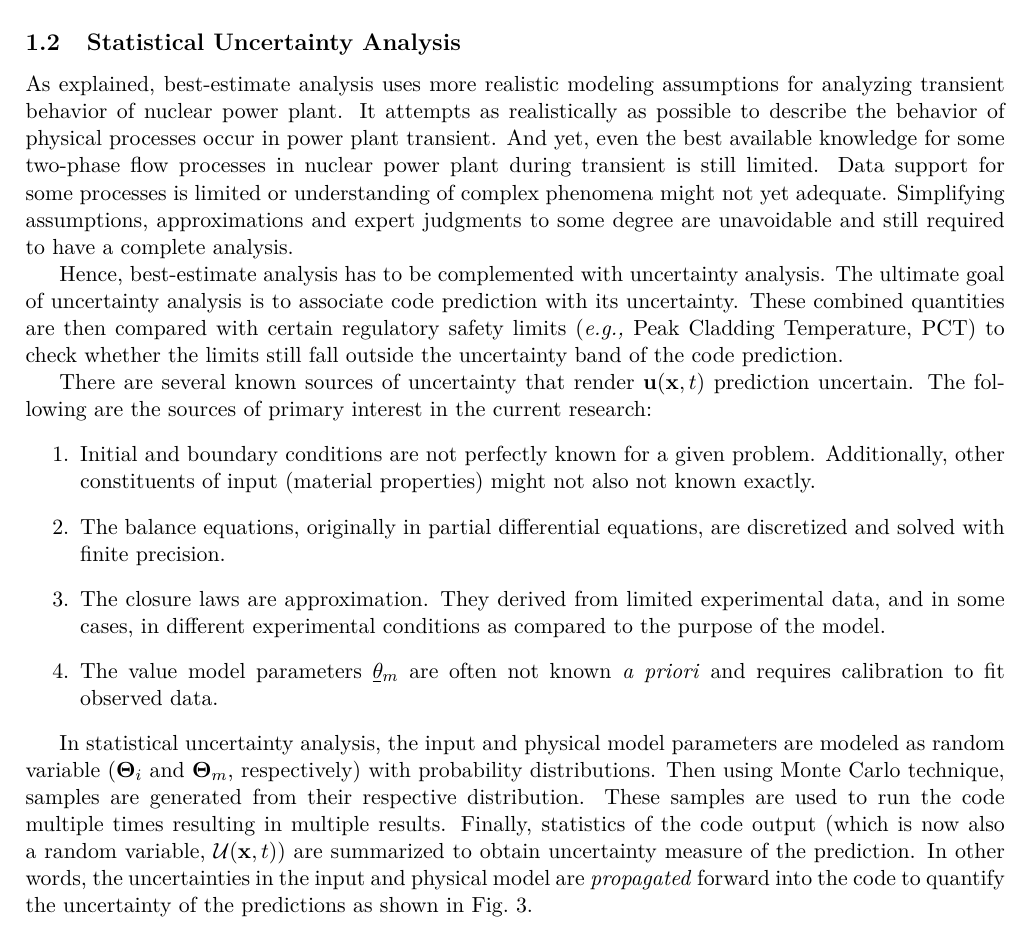
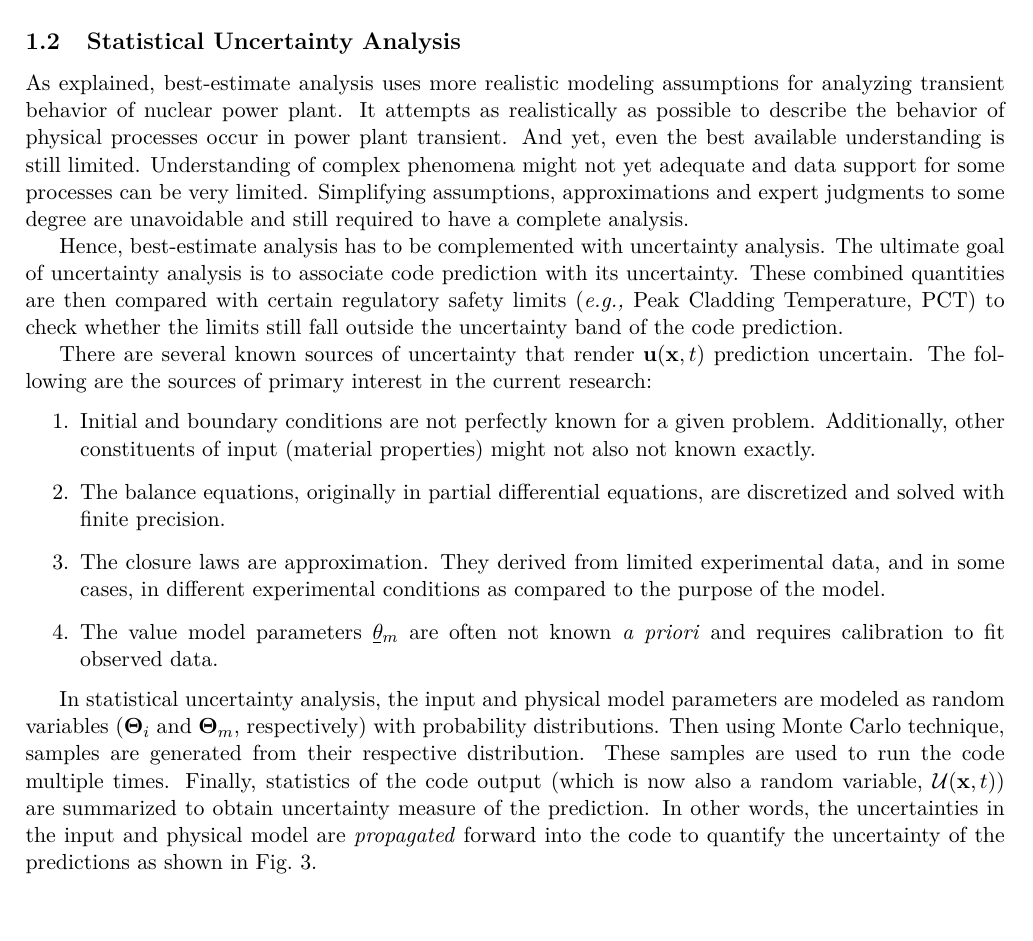
Before and after one commit to damar-wicaksono/researchPlanPhD, a LaTeX document (Plan_de_recherche.tex): part of page 4 of 20, cut so that both start at the same text. Compiled offline with pdfLaTeX.

Commit message:
Minor revision
Minor revision for spelling and conciseness.

```diff
--- a/Plan_de_recherche.tex
+++ b/Plan_de_recherche.tex
@@ -133,8 +133,8 @@ We will refer to $\vec{\theta}_m$ as the \emph{physical model parameters}.
 
 As explained, best-estimate analysis uses more realistic modeling assumptions for analyzing transient behavior of nuclear power plant.
 It attempts as realistically as possible to describe the behavior of physical processes occur in power plant transient.
-And yet, even the best available knowledge for some two-phase flow processes in nuclear power plant during transient is still limited.
-Data support for some processes is limited or understanding of complex phenomena might not yet adequate.
+And yet, even the best available understanding is still limited.
+Understanding of complex phenomena might not yet adequate and data support for some processes can be very limited.
 Simplifying assumptions, approximations and expert judgments to some degree are unavoidable and still required to have a complete analysis.
 
 Hence, best-estimate analysis has to be complemented with uncertainty analysis.
@@ -150,9 +150,9 @@ The following are the sources of primary interest in the current research:
 	\item The value model parameters $\vec{\theta}_m$ are often not known \emph{a priori} and requires calibration to fit observed data.
 \end{enumerate}
 
-In statistical uncertainty analysis, the input and physical model parameters are modeled as random variable ($\mathbf{\Theta}_i$ and $\mathbf{\Theta}_m$, respectively) with probability distributions.
+In statistical uncertainty analysis, the input and physical model parameters are modeled as random variables ($\mathbf{\Theta}_i$ and $\mathbf{\Theta}_m$, respectively) with probability distributions.
 Then using Monte Carlo technique, samples are generated from their respective distribution.
-These samples are used to run the code multiple times resulting in multiple results.
+These samples are used to run the code multiple times.
 Finally, statistics of the code output (which is now also a random variable, $\mathbf{\mathcal{U}}(\mathbf{x},t)$) are summarized to obtain uncertainty measure of the prediction.
 In other words, the uncertainties in the input and physical model are \emph{propagated} forward into the code to quantify the uncertainty of the predictions as shown in Fig.~\ref{fig:forwardUQ}.
 \begin{figure}[htbp]
```
Also changed, not shown: Plan_de_recherche.pdf.
